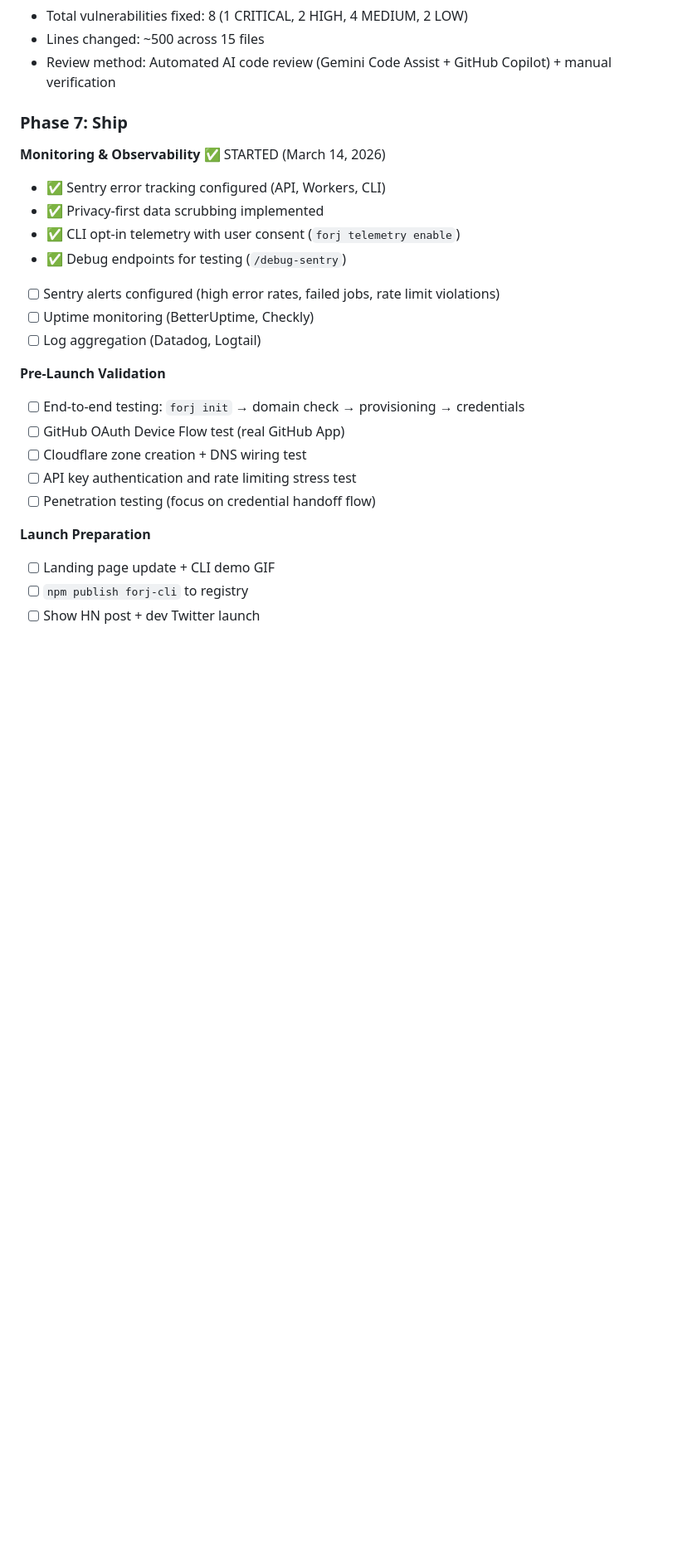
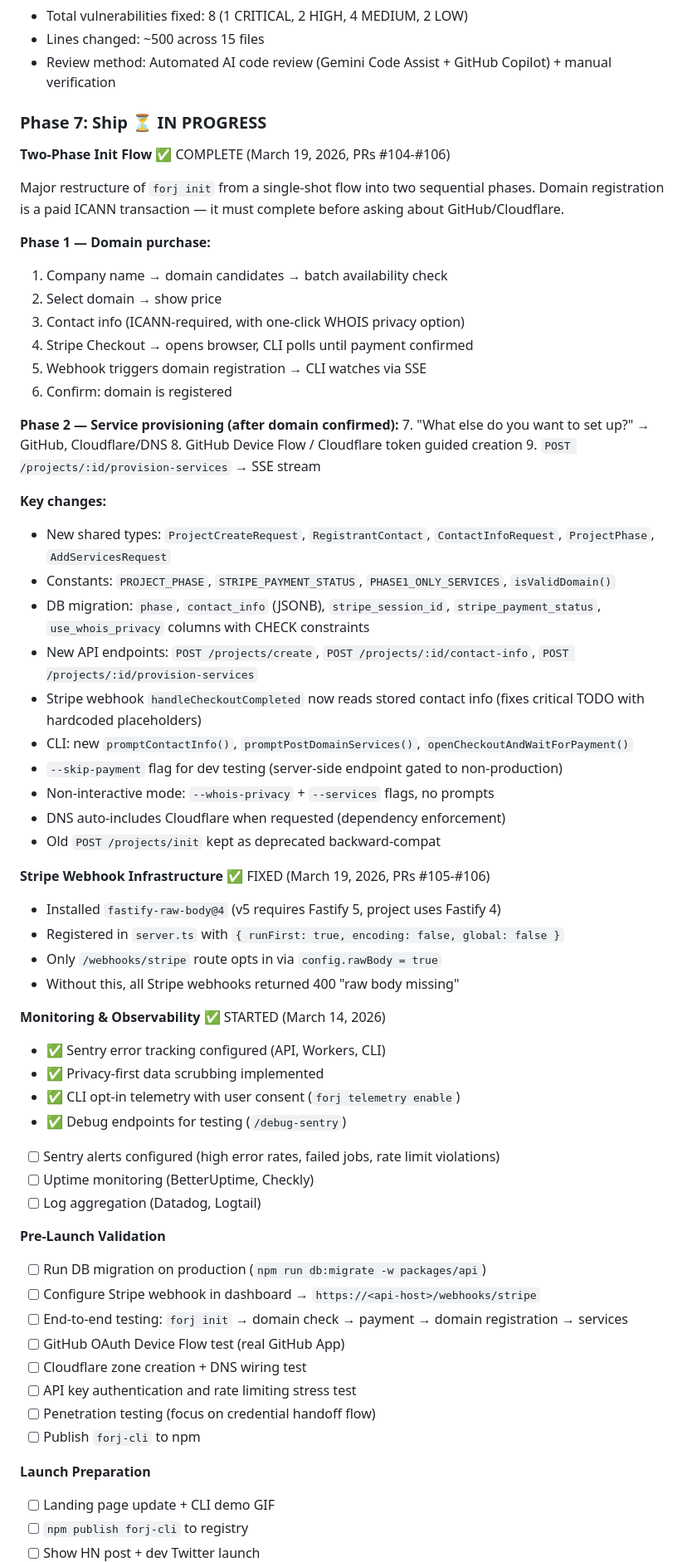
Before and after one commit to forj-sh/forj, a Markdown page: docs/build-plan.md, the part around one of its changes. Shown at 83% size. GitHub-like rendering; blank space fills up the shorter version.

Commit message:
Update build plan and deployment docs with Phase 7 progress (#107)

```diff
--- a/docs/build-plan.md
+++ b/docs/build-plan.md
@@ -250,7 +250,42 @@ Last updated: 2026-03-13 (Phase 6 complete - all stacks merged)
 - Lines changed: ~500 across 15 files
 - Review method: Automated AI code review (Gemini Code Assist + GitHub Copilot) + manual verification
 
-### Phase 7: Ship
+### Phase 7: Ship ⏳ IN PROGRESS
+
+**Two-Phase Init Flow** ✅ COMPLETE (March 19, 2026, PRs #104-#106)
+
+Major restructure of `forj init` from a single-shot flow into two sequential phases. Domain registration is a paid ICANN transaction — it must complete before asking about GitHub/Cloudflare.
+
+**Phase 1 — Domain purchase:**
+1. Company name → domain candidates → batch availability check
+2. Select domain → show price
+3. Contact info (ICANN-required, with one-click WHOIS privacy option)
+4. Stripe Checkout → opens browser, CLI polls until payment confirmed
+5. Webhook triggers domain registration → CLI watches via SSE
+6. Confirm: domain is registered
+
+**Phase 2 — Service provisioning (after domain confirmed):**
+7. "What else do you want to set up?" → GitHub, Cloudflare/DNS
+8. GitHub Device Flow / Cloudflare token guided creation
+9. `POST /projects/:id/provision-services` → SSE stream
+
+**Key changes:**
+- New shared types: `ProjectCreateRequest`, `RegistrantContact`, `ContactInfoRequest`, `ProjectPhase`, `AddServicesRequest`
+- Constants: `PROJECT_PHASE`, `STRIPE_PAYMENT_STATUS`, `PHASE1_ONLY_SERVICES`, `isValidDomain()`
+- DB migration: `phase`, `contact_info` (JSONB), `stripe_session_id`, `stripe_payment_status`, `use_whois_privacy` columns with CHECK constraints
+- New API endpoints: `POST /projects/create`, `POST /projects/:id/contact-info`, `POST /projects/:id/provision-services`
+- Stripe webhook `handleCheckoutCompleted` now reads stored contact info (fixes critical TODO with hardcoded placeholders)
+- CLI: new `promptContactInfo()`, `promptPostDomainServices()`, `openCheckoutAndWaitForPayment()`
+- `--skip-payment` flag for dev testing (server-side endpoint gated to non-production)
+- Non-interactive mode: `--whois-privacy` + `--services` flags, no prompts
+- DNS auto-includes Cloudflare when requested (dependency enforcement)
+- Old `POST /projects/init` kept as deprecated backward-compat
+
+**Stripe Webhook Infrastructure** ✅ FIXED (March 19, 2026, PRs #105-#106)
+- Installed `fastify-raw-body@4` (v5 requires Fastify 5, project uses Fastify 4)
+- Registered in `server.ts` with `{ runFirst: true, encoding: false, global: false }`
+- Only `/webhooks/stripe` route opts in via `config.rawBody = true`
+- Without this, all Stripe webhooks returned 400 "raw body missing"
 
 **Monitoring & Observability** ✅ STARTED (March 14, 2026)
 - ✅ Sentry error tracking configured (API, Workers, CLI)
@@ -262,11 +297,14 @@ Last updated: 2026-03-13 (Phase 6 complete - all stacks merged)
 - [ ] Log aggregation (Datadog, Logtail)
 
 **Pre-Launch Validation**
-- [ ] End-to-end testing: `forj init` → domain check → provisioning → credentials
+- [ ] Run DB migration on production (`npm run db:migrate -w packages/api`)
+- [ ] Configure Stripe webhook in dashboard → `https://<api-host>/webhooks/stripe`
+- [ ] End-to-end testing: `forj init` → domain check → payment → domain registration → services
 - [ ] GitHub OAuth Device Flow test (real GitHub App)
 - [ ] Cloudflare zone creation + DNS wiring test
 - [ ] API key authentication and rate limiting stress test
 - [ ] Penetration testing (focus on credential handoff flow)
+- [ ] Publish `forj-cli` to npm
 
 **Launch Preparation**
 - [ ] Landing page update + CLI demo GIF
```
Also changed, not shown: other parts of docs/build-plan.md (+13 -1 lines), docs/deployment.md (+14 -2 lines).
